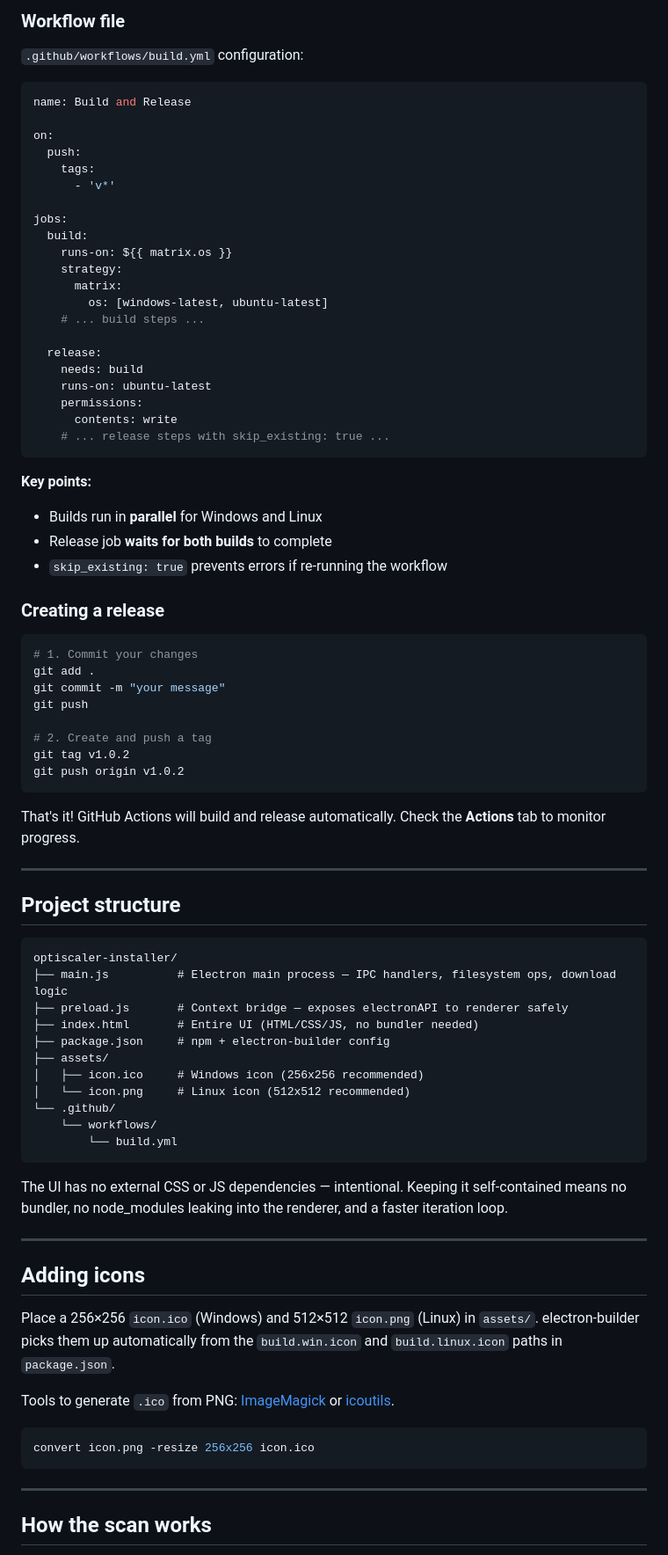
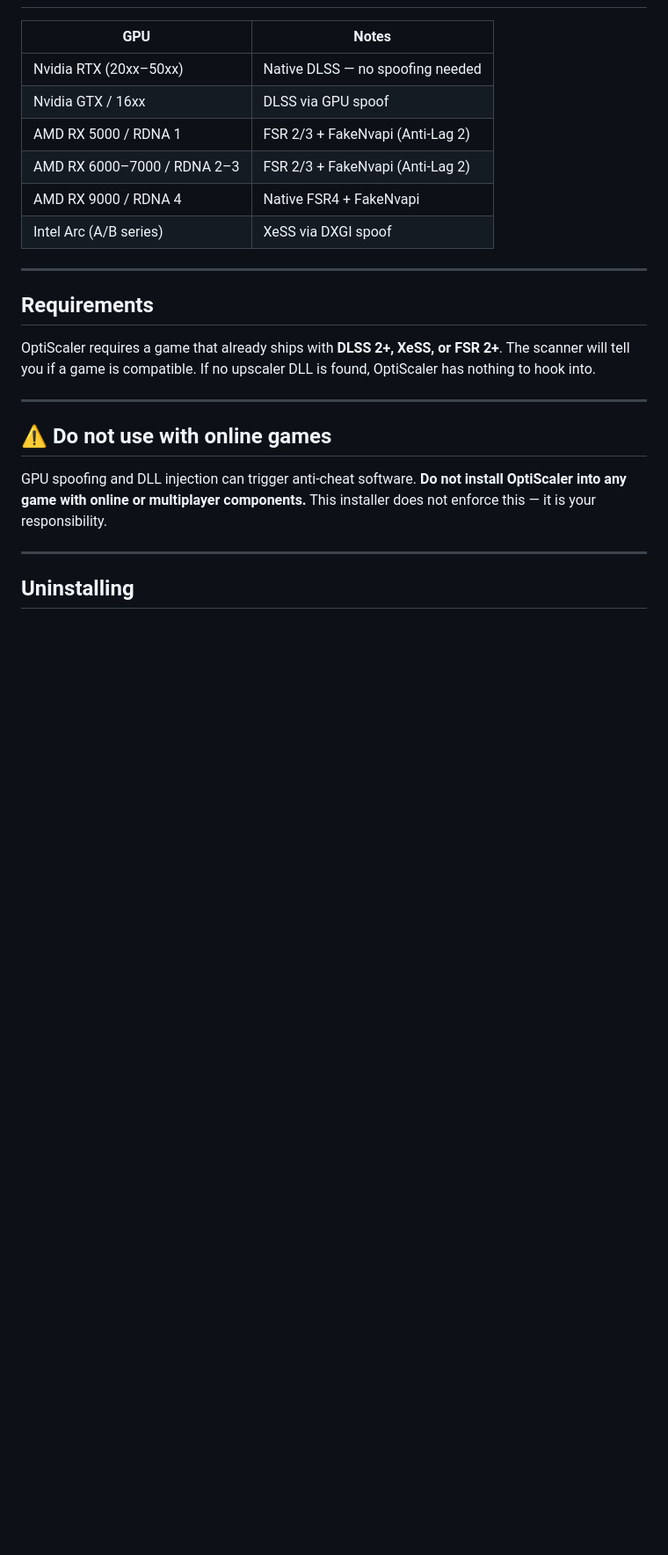
Before and after one commit to dario-gms/OptiScaler-Installer, a Markdown page: README.md, the part around the change printed below. Shown: that part at 88% size. GitHub-like rendering; blank space fills up the shorter version.

````diff
--- a/README.md
+++ b/README.md
@@ -110,84 +36,25 @@ git push origin v1.0.1
-### Workflow file
-
-`.github/workflows/build.yml` configuration:
-
-```yaml
-name: Build and Release
-
-on:
-  push:
-    tags:
-      - 'v*'
-
-jobs:
-  build:
-    runs-on: ${{ matrix.os }}
-    strategy:
-      matrix:
-        os: [windows-latest, ubuntu-latest]
-    # ... build steps ...
-
-  release:
-    needs: build
-    runs-on: ubuntu-latest
-    permissions:
-      contents: write
-    # ... release steps with skip_existing: true ...
-```
-
-**Key points:**
-- Builds run in **parallel** for Windows and Linux
-- Release job **waits for both builds** to complete
-- `skip_existing: true` prevents errors if re-running the workflow
-
-### Creating a release
-
-```bash
-# 1. Commit your changes
-git add .
-git commit -m "your message"
-git push
-
-# 2. Create and push a tag
-git tag v1.0.2
-git push origin v1.0.2
-```
-
-That's it! GitHub Actions will build and release automatically. Check the **Actions** tab to monitor progress.
+| GPU | Notes |
+|-----|-------|
+| Nvidia RTX (20xx–50xx) | Native DLSS — no spoofing needed |
+| Nvidia GTX / 16xx | DLSS via GPU spoof |
+| AMD RX 5000 / RDNA 1 | FSR 2/3 + FakeNvapi (Anti-Lag 2) |
+| AMD RX 6000–7000 / RDNA 2–3 | FSR 2/3 + FakeNvapi (Anti-Lag 2) |
+| AMD RX 9000 / RDNA 4 | Native FSR4 + FakeNvapi |
+| Intel Arc (A/B series) | XeSS via DXGI spoof |
 
 ---
 
-## Project structure
+## Requirements
 
-```
-optiscaler-installer/
-├── main.js          # Electron main process — IPC handlers, filesystem ops, download logic
-├── preload.js       # Context bridge — exposes electronAPI to renderer safely
-├── index.html       # Entire UI (HTML/CSS/JS, no bundler needed)
-├── package.json     # npm + electron-builder config
-├── assets/
-│   ├── icon.ico     # Windows icon (256x256 recommended)
-│   └── icon.png     # Linux icon (512x512 recommended)
-└── .github/
-    └── workflows/
-        └── build.yml
-```
-
-The UI has no external CSS or JS dependencies — intentional. Keeping it self-contained means no bundler, no node_modules leaking into the renderer, and a faster iteration loop.
+OptiScaler requires a game that already ships with **DLSS 2+, XeSS, or FSR 2+**. The scanner will tell you if a game is compatible. If no upscaler DLL is found, OptiScaler has nothing to hook into.
 
 ---
 
-## Adding icons
+## ⚠️ Do not use with online games
 
-Place a 256×256 `icon.ico` (Windows) and 512×512 `icon.png` (Linux) in `assets/`. electron-builder picks them up automatically from the `build.win.icon` and `build.linux.icon` paths in `package.json`.
-
-Tools to generate `.ico` from PNG: [ImageMagick](https://imagemagick.org/) or [icoutils](https://www.nongnu.org/icoutils/).
-
-```bash
-convert icon.png -resize 256x256 icon.ico
-```
+GPU spoofing and DLL injection can trigger anti-cheat software. **Do not install OptiScaler into any game with online or multiplayer components.** This installer does not enforce this — it is your responsibility.
 
 ---
 
-## How the scan works
+## Uninstalling
 
````
Also changed, not shown: other parts of README.md (+19 -101 lines), DEVELOPER.md (added, +179 -0 lines), assets/screenshot.png, 4 other files.
